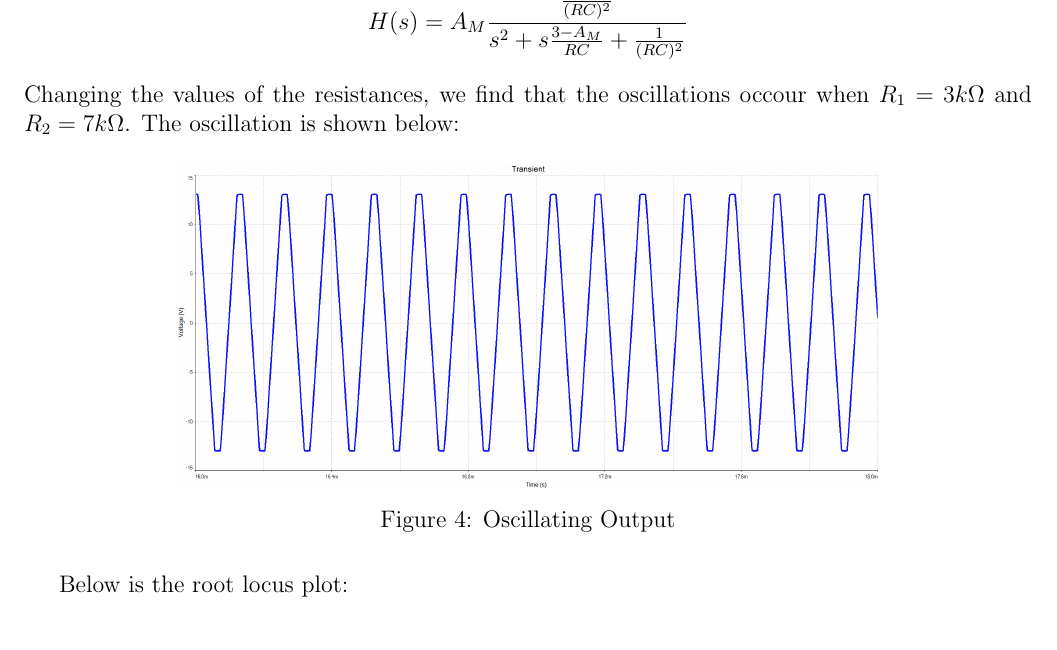
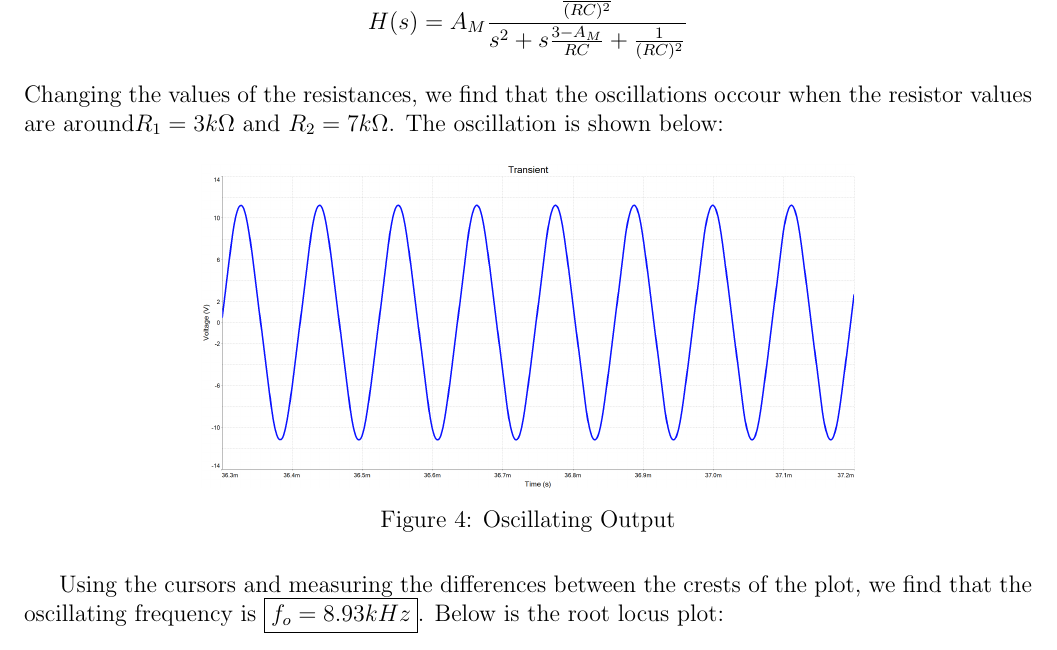
Before and after one commit to malej0/elec301, a LaTeX document (MiniProject4/main.tex): part of page 5 of 6, cut so that both start at the same text. Compiled offline with pdfLaTeX.

Commit message:
part A final

```diff
--- a/MiniProject4/main.tex
+++ b/MiniProject4/main.tex
@@ -95,7 +95,7 @@ where R = $10k\Omega$ and C is the value found previously:
 \begin{flalign}
 &H(s) = A_M\frac{\frac{1}{(RC)^2}}{s^2+s\frac{3-A_M}{RC}+\frac{1}{(RC)^2}}\nonumber
 \end{flalign}
-Changing the values of the resistances, we find that the oscillations occour when $R_1=3k\Omega$ and $R_2 =
+Changing the values of the resistances, we find that the oscillations occour when the resistor values are around$R_1=3k\Omega$ and $R_2 =
 7k\Omega$.
 The oscillation is shown below:
 \begin{figure}[H]
@@ -105,6 +105,8 @@ The oscillation is shown below:
     \label{fig:oscillatingoutput}
 \end{figure}
 \FloatBarrier
+Using the cursors and measuring the differences between the crests of the plot, we find that the oscillating frequency is
+\boxed{f_o = 8.93kHz}.
 Below is the root locus plot:
 
 \begin{figure}
```
Also changed, not shown: MiniProject4/Images/partatransient.png, MiniProject4/main.pdf, MiniProject4/main.tex (6 more changed lines), 3 other files.
